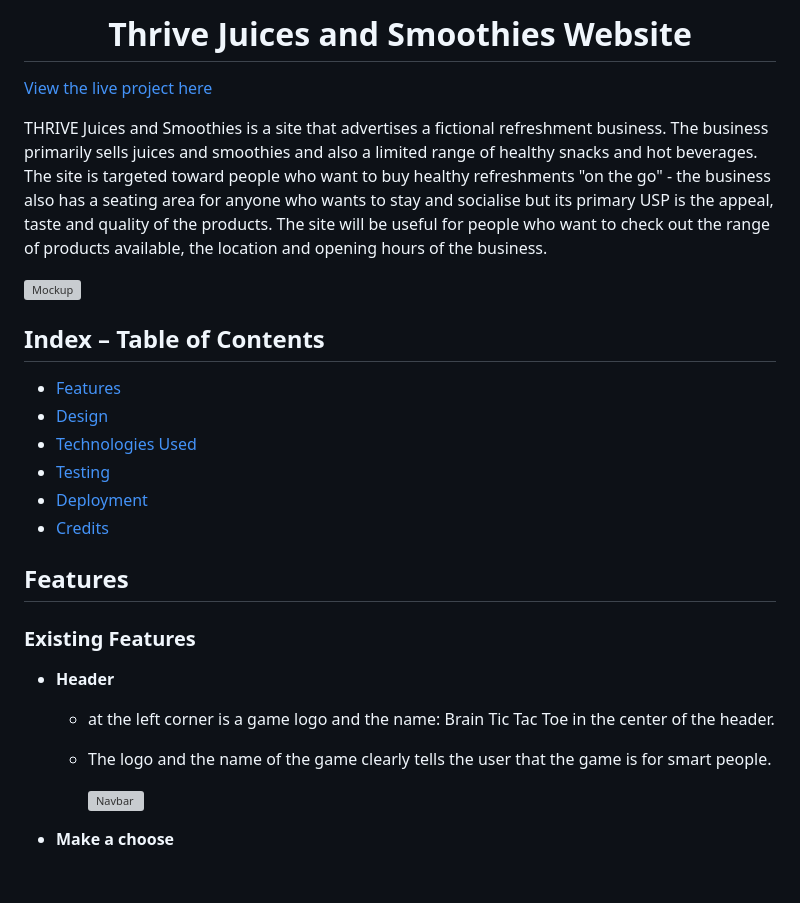
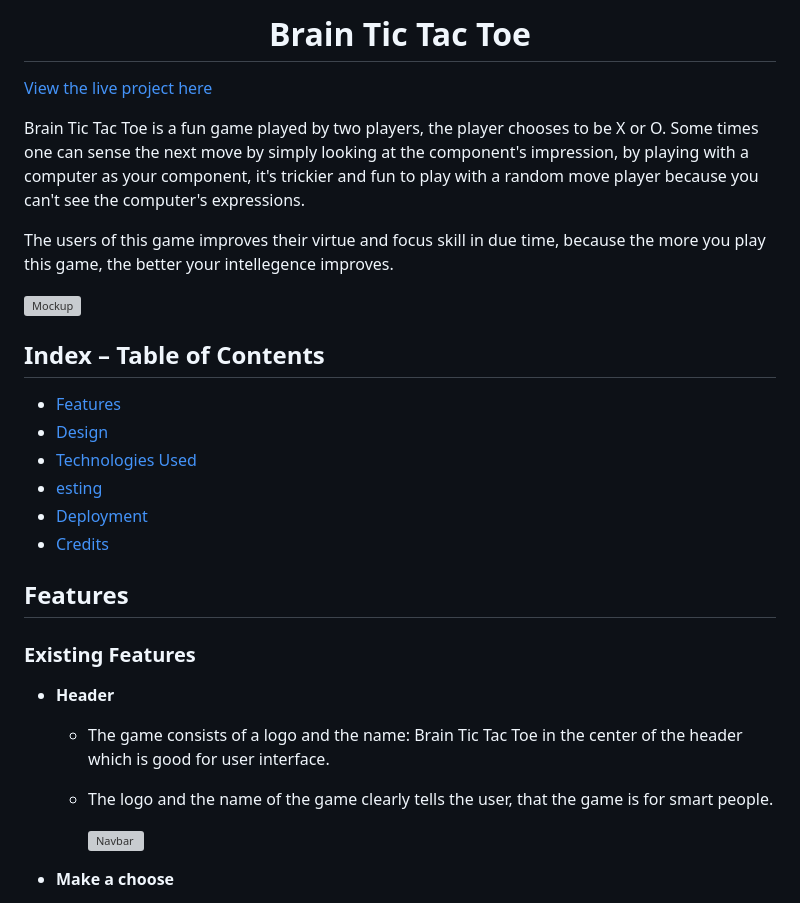
Before and after one commit to EIN-1/Brain-Tic-Tac-Toe, a Markdown page: README.md, the part around the change. GitHub-like rendering; blank space fills up the shorter version; grey boxes are pictures that could not be loaded.

Commit message:
odified:   README.md to the server.

```diff
--- a/README.md
+++ b/README.md
@@ -1,8 +1,10 @@
-<h1 align="center">Thrive Juices and Smoothies Website</h1>
+<h1 align="center"> Brain Tic Tac Toe</h1>
 
 [View the live project here](https://elainebroche-dev.github.io/ms1-thrive/)
 
-THRIVE Juices and Smoothies is a site that advertises a fictional refreshment business.  The business primarily sells juices and smoothies and also a limited range of healthy snacks and hot beverages.  The site is targeted toward people who want to buy healthy refreshments "on the go" - the business also has a seating area for anyone who wants to stay and socialise but its primary USP is the appeal, taste and quality of the products.  The site will be useful for people who want to check out the range of products available, the location and opening hours of the business.
+Brain Tic Tac Toe is a fun game played by two players, the player chooses to be X or O. Some times one can sense the next move by simply looking at the component's impression, by playing with a computer as your component, it's trickier and fun to play with a random move player because you can't see the computer's expressions.
+
+The users of this game improves their virtue and focus skill in due time, because the more you play this game, the better your intellegence improves.
 
 ![Mockup](documentation/supp-images/resp-mockup.png)
 
@@ -10,7 +12,7 @@ THRIVE Juices and Smoothies is a site that advertises a fictional refreshment bu
 * [Features](#features)
 * [Design](#design)
 * [Technologies Used](#technologies-used)
-* [Testing](#testing)
+* [esting](#testing)
 * [Deployment](#deployment)
 * [Credits](#credits)
 
@@ -21,8 +23,8 @@ THRIVE Juices and Smoothies is a site that advertises a fictional refreshment bu
 
 -   __Header__
 
-    - at the left corner is a game logo  and the name:  Brain Tic Tac Toe in the center of the header.
-    - The logo and the name of the game clearly tells the user that the game is for smart people.
+    - The game consists of a logo and the name:  Brain Tic Tac Toe in the center of the header which is good for user interface.
+    - The logo and the name of the game clearly tells the user, that the game is for smart people.
 
       ![Navbar](documentation/supp-images/f01-nav-bar.png)
 
```
